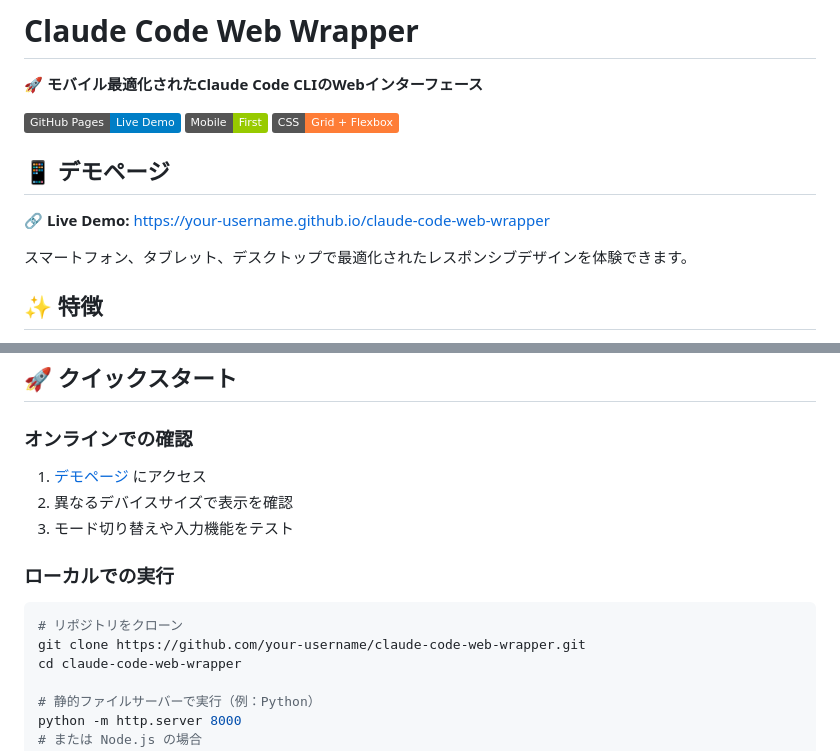
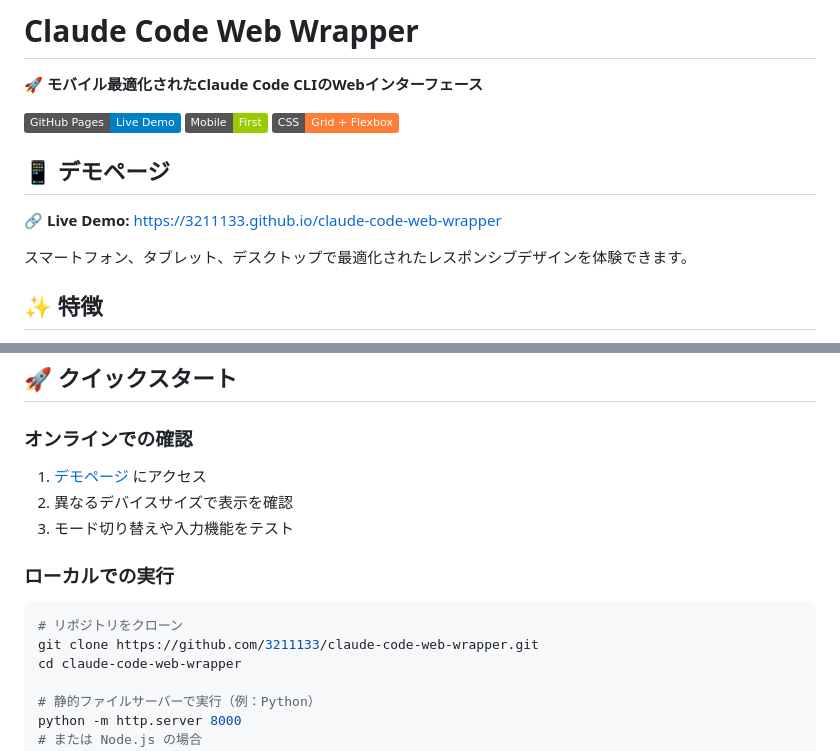
Before and after one commit to 3211133/claude-code-web-wrapper, a Markdown page: README.md, 2 parts joined by grey strips. GitHub-like rendering; badges without logos.

````diff
--- a/README.md
+++ b/README.md
@@ -8,7 +8,7 @@
 
 ## 📱 デモページ
 
-**🔗 Live Demo:** [https://your-username.github.io/claude-code-web-wrapper](https://your-username.github.io/claude-code-web-wrapper)
+**🔗 Live Demo:** [https://3211133.github.io/claude-code-web-wrapper](https://3211133.github.io/claude-code-web-wrapper)
 
 スマートフォン、タブレット、デスクトップで最適化されたレスポンシブデザインを体験できます。
 
@@ -75,7 +75,7 @@
 ### ローカルでの実行
 ```bash
 # リポジトリをクローン
-git clone https://github.com/your-username/claude-code-web-wrapper.git
+git clone https://github.com/3211133/claude-code-web-wrapper.git
 cd claude-code-web-wrapper
 
 # 静的ファイルサーバーで実行（例：Python）
````
Also changed, not shown: other parts of README.md (+4 -4 lines).
